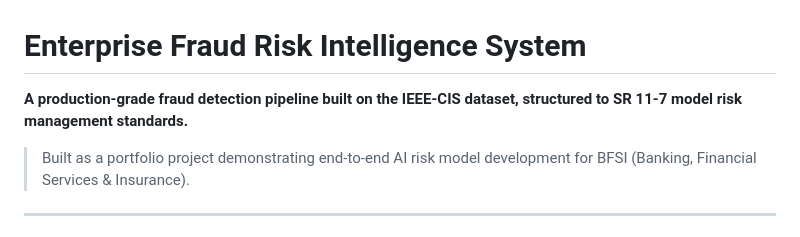
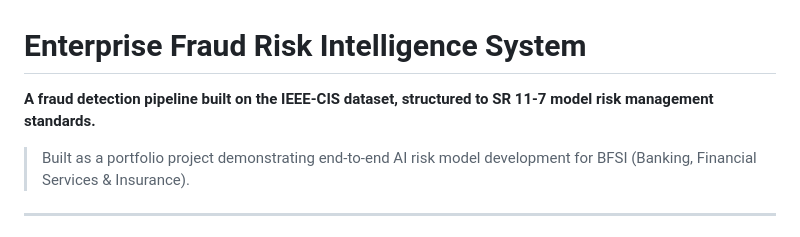
Before and after one commit to hiralsarkar/Enterprise-Fraud-Risk-Intelligence-System, a Markdown page: README.md, the part around the change. Rendered like a GitHub page.

```diff
--- a/README.md
+++ b/README.md
@@ -1,6 +1,6 @@
 # Enterprise Fraud Risk Intelligence System
 
-**A production-grade fraud detection pipeline built on the IEEE-CIS dataset, structured to SR 11-7 model risk management standards.**
+**A fraud detection pipeline built on the IEEE-CIS dataset, structured to SR 11-7 model risk management standards.**
 
 > Built as a portfolio project demonstrating end-to-end AI risk model development for BFSI (Banking, Financial Services & Insurance).
 
```
